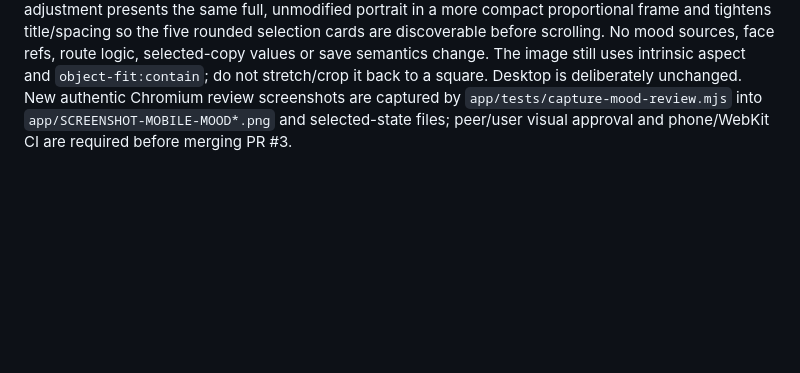
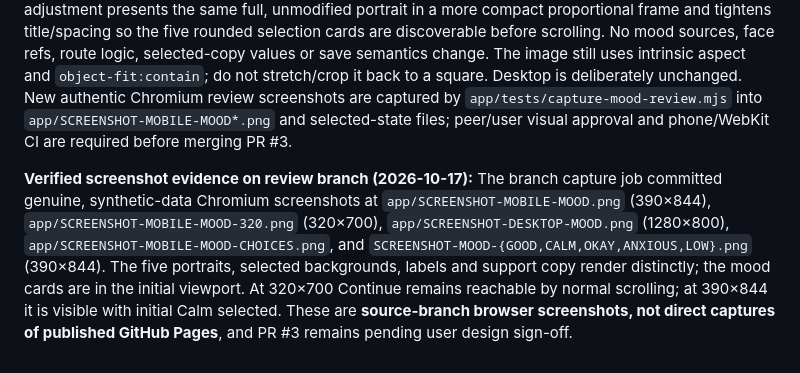
Before and after one commit to itsnotalwin/Be-you, a Markdown page: app/docs/MOOD_SELECTOR_2026-10-16.md, the part around the change. Drawn GitHub-style; blank space fills up the shorter version.

Commit message:
docs: verify real 320/390/1280 mood screenshots and distinguish review from production

```diff
--- a/app/docs/MOOD_SELECTOR_2026-10-16.md
+++ b/app/docs/MOOD_SELECTOR_2026-10-16.md
@@ -11,3 +11,5 @@
 **Portrait frame follow-up (2026-10-16):** To correct the unused margins around tall source panels, `responsive.css` now uses a content-height, centered portrait frame. The `<img>` renders at `width:100%; height:auto` rather than inside a forced wide/square-height canvas. Its complete, unchanged approved art fills its own frame without clipping, distortion or internal blank bars; the frame is intentionally portrait-shaped, not square. All five expressions still share one reactive slot. Fresh genuine running-browser captures at 320/390px mobile and 1280px desktop remain outstanding, not claimed complete.
 
 **Phone discovery refinement (2026-10-17, REVIEW CANDIDATE):** Playwright screenshots exposed a usability gap: the original approved tall natural-ratio portrait used nearly the entire initial 390×844 / 320×700 viewport, placing all five mood buttons below the fold. Proposed `responsive.css` mobile-only adjustment presents the same full, unmodified portrait in a more compact proportional frame and tightens title/spacing so the five rounded selection cards are discoverable before scrolling. No mood sources, face refs, route logic, selected-copy values or save semantics change. The image still uses intrinsic aspect and `object-fit:contain`; do not stretch/crop it back to a square. Desktop is deliberately unchanged. New authentic Chromium review screenshots are captured by `app/tests/capture-mood-review.mjs` into `app/SCREENSHOT-MOBILE-MOOD*.png` and selected-state files; peer/user visual approval and phone/WebKit CI are required before merging PR #3.
+
+**Verified screenshot evidence on review branch (2026-10-17):** The branch capture job committed genuine, synthetic-data Chromium screenshots at `app/SCREENSHOT-MOBILE-MOOD.png` (390×844), `app/SCREENSHOT-MOBILE-MOOD-320.png` (320×700), `app/SCREENSHOT-DESKTOP-MOOD.png` (1280×800), `app/SCREENSHOT-MOBILE-MOOD-CHOICES.png`, and `SCREENSHOT-MOOD-{GOOD,CALM,OKAY,ANXIOUS,LOW}.png` (390×844). The five portraits, selected backgrounds, labels and support copy render distinctly; the mood cards are in the initial viewport. At 320×700 Continue remains reachable by normal scrolling; at 390×844 it is visible with initial Calm selected. These are **source-branch browser screenshots, not direct captures of published GitHub Pages**, and PR #3 remains pending user design sign-off.
```
